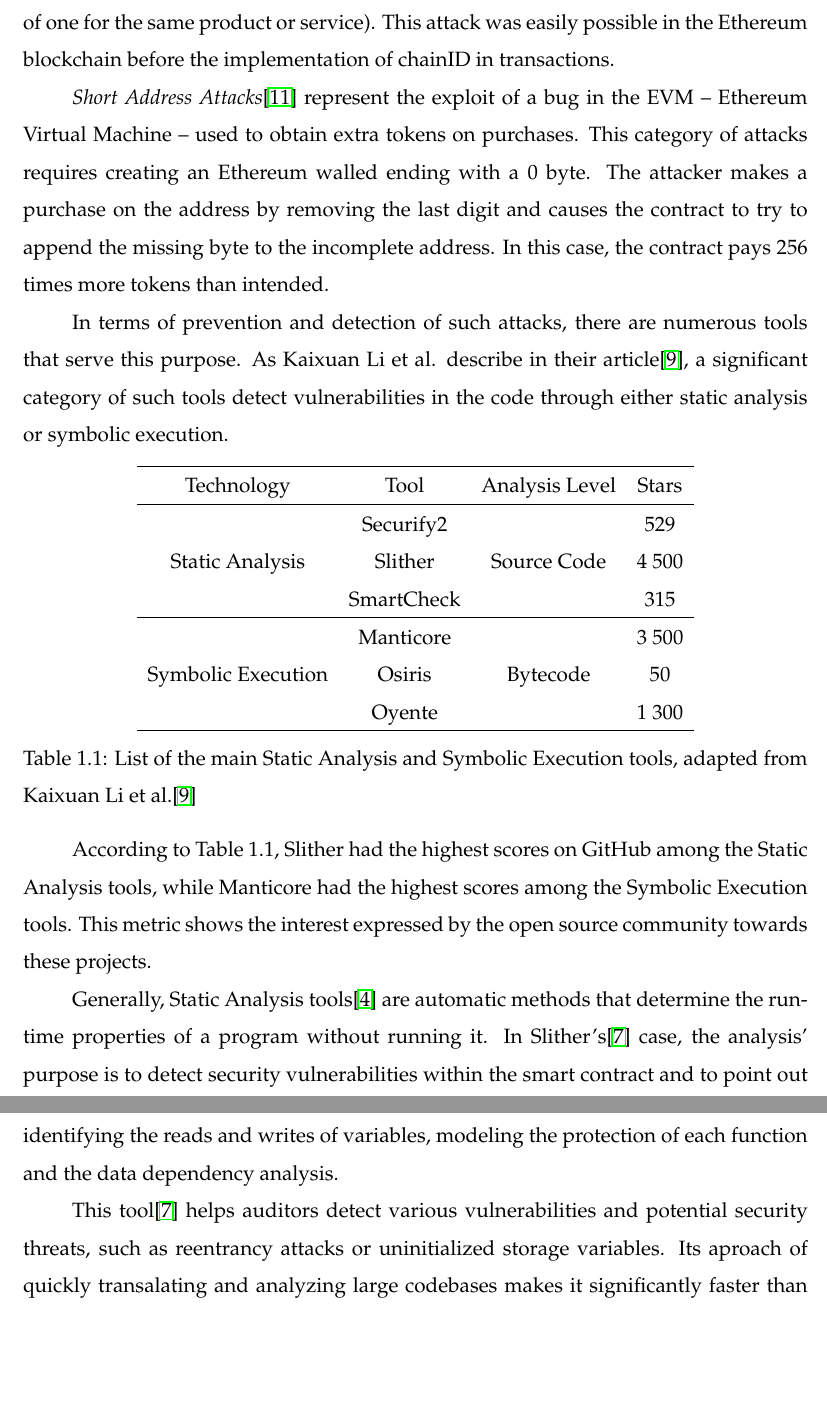
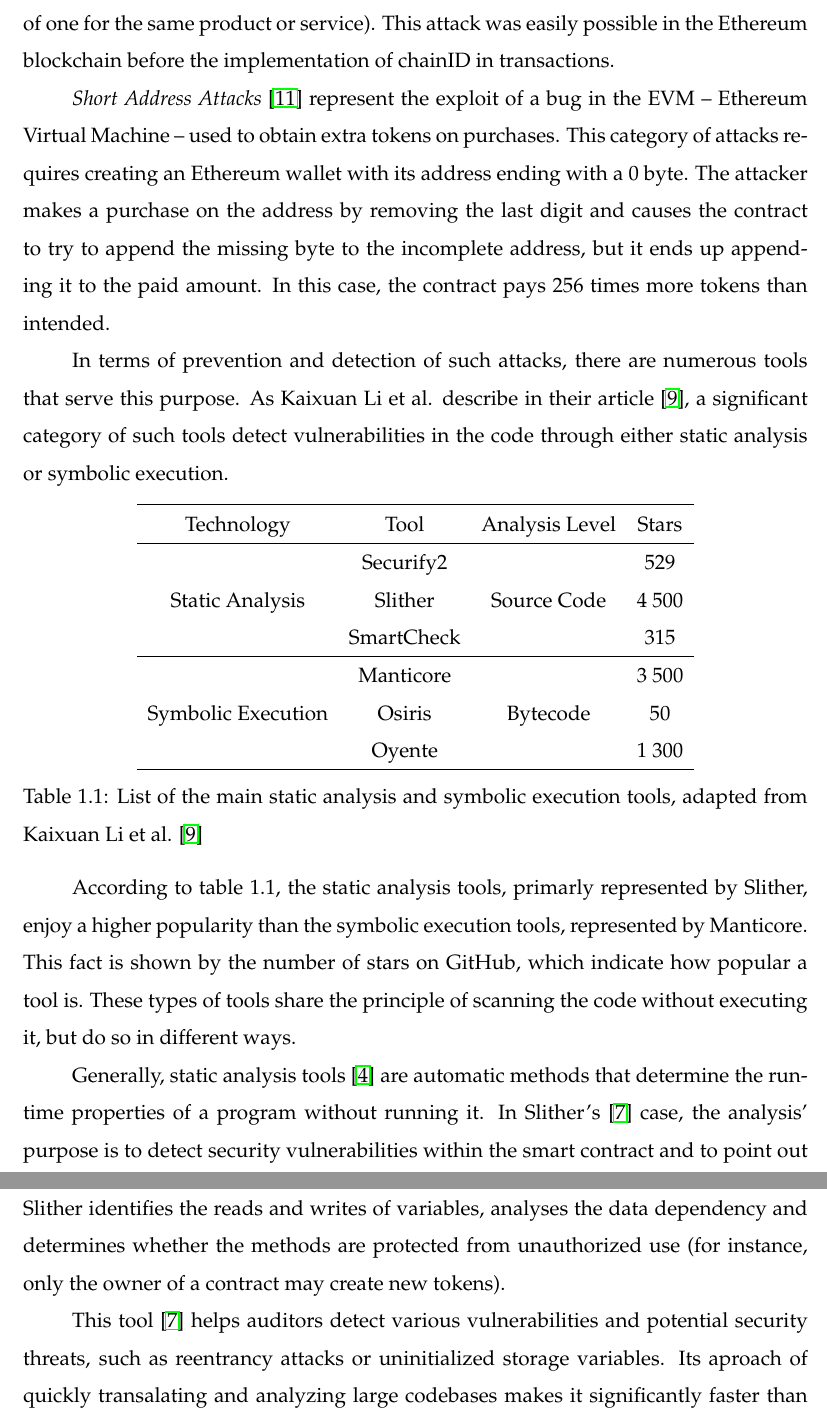
Before and after one commit to MariusChiarEl/Master-Thesis, a LaTeX thesis (main.tex, which reads chapters/chapter1.tex): two parts of pages 10 and 14 of 23 before the commit and two parts of pages 10 and 14 of 24 after it, joined at a grey line, cut so that both start at the same text, the shorter picture padded with empty space. Compiled offline with pdfLaTeX.

Commit message:
Rephrasings and minor fixes

```diff
--- a/chapters/chapter1.tex
+++ b/chapters/chapter1.tex
@@ -7,9 +7,11 @@ This paper will first focus on the variety of attacks that blockchain networks a
 
-\textit{Replay Attacks}\cite{replay} are specific to the case where a cryptocurrency is forked into two separate currencies. In such a scenario, it is possible to sniff a regular transaction from any of the chains and “replay” it on the other. Processing both transaction causes the user to lose the same amount of assets twice (for example, paying two ether instead of one for the same product or service). This attack was easily possible in the Ethereum blockchain before the implementation of chainID in transactions.
+\textit{Reentrancy Attacks} \cite{reentrancy} can take place whenever the developers of the targeted network do not update the balances before sending the funds. In this case, an attacker could recursively call the withdraw() method and drain all the available funds.
 
-\textit{Short Address Attacks}\cite{blockchainAttacks} represent the exploit of a bug in the EVM – Ethereum Virtual Machine – used to obtain extra tokens on purchases. This category of attacks requires creating an Ethereum walled ending with a 0 byte. The attacker makes a purchase on the address by removing the last digit and causes the contract to try to append the missing byte to the incomplete address. In this case, the contract pays 256 times more tokens than intended.
+\textit{Replay Attacks} \cite{replay} are specific to the case where a cryptocurrency is forked into two separate currencies. In such a scenario, it is possible to sniff a regular transaction from any of the chains and “replay” it on the other. Processing both transaction causes the user to lose the same amount of assets twice (for example, paying two ether instead of one for the same product or service). This attack was easily possible in the Ethereum blockchain before the implementation of chainID in transactions.
 
-In terms of prevention and detection of such attacks, there are numerous tools that serve this purpose. As Kaixuan Li et al. describe in their article\cite{staticAnalysisToolsComparison}, a significant category of such tools detect vulnerabilities in the code through either static analysis or symbolic execution.
+\textit{Short Address Attacks} \cite{blockchainAttacks} represent the exploit of a bug in the EVM – Ethereum Virtual Machine – used to obtain extra tokens on purchases. This category of attacks requires creating an Ethereum wallet with its address ending with a 0 byte. The attacker makes a purchase on the address by removing the last digit and causes the contract to try to append the missing byte to the incomplete address, but it ends up appending it to the paid amount. In this case, the contract pays 256 times more tokens than intended.
+
+In terms of prevention and detection of such attacks, there are numerous tools that serve this purpose. As Kaixuan Li et al. describe in their article \cite{staticAnalysisToolsComparison}, a significant category of such tools detect vulnerabilities in the code through either static analysis or symbolic execution.
 
 
 \begin{table}[h]
@@ -24,10 +26,10 @@ Static Analysis    & Slither    & Source Code    & 4 500 \\
 Symbolic Execution & Osiris     & Bytecode       & 50    \\
                    & Oyente     &                & 1 300 \\ \hline
 \end{tabular}
-\caption{List of the main Static Analysis and Symbolic Execution tools, adapted from Kaixuan Li et al.\cite{staticAnalysisToolsComparison}}
+\caption{List of the main static analysis and symbolic execution tools, adapted from Kaixuan Li et al. \cite{staticAnalysisToolsComparison}}
 \end{table}
 
-According to Table 1.1, Slither had the highest scores on GitHub among the Static Analysis tools, while Manticore had the highest scores among the Symbolic Execution tools. This metric shows the interest expressed by the open source community towards these projects.
+According to table 1.1, the static analysis tools, primarly represented by Slither, enjoy a higher popularity than the symbolic execution tools, represented by Manticore. This fact is shown by the number of stars on GitHub, which indicate how popular a tool is. These types of tools share the principle of scanning the code without executing it, but do so in different ways.
 
-Generally, Static Analysis tools\cite{staticAnalysisDef} are automatic methods that determine the run-time properties of a program without running it. In Slither's\cite{slither} case, the analysis' purpose is to detect security vulnerabilities within the smart contract and to point out potential optimizations, which result in a lower gas consumption, an essential aspect in this field. As such, this category of security tools should be considered the opposite of Dynamic Analysis tools, which rely on running the target program and can also monitor it's performance among other aspects.
+Generally, static analysis tools \cite{staticAnalysisDef} are automatic methods that determine the run-time properties of a program without running it. In Slither's \cite{slither} case, the analysis' purpose is to detect security vulnerabilities within the smart contract and to point out potential optimizations, which result in a lower gas consumption, an essential aspect in this field. As such, this category of security tools should be considered the opposite of Dynamic Analysis tools, which rely on running the target program and can also monitor it's performance among other aspects.
 
@@ -129,9 +131,9 @@ As such, the main focus of this thesis will be Slither\cite{slither}, a static a
 
-In opposition to dynamic analysis\cite{dynamicAnalysis} tools, which rely on executing the contract’s code to find security weaknesses, static analysis tools detect vulnerabilities without running the smart contract. Such approaches include parsing and decompiling the EVM bytecode and translating it into semantic facts. These semantic facts are then matched with predefined patterns meant to reveal common issues.
+In opposition to dynamic analysis \cite{dynamicAnalysis} tools, which rely on executing the contract’s code to find security weaknesses, static analysis tools detect vulnerabilities without running the smart contract. Such approaches include parsing and decompiling the EVM bytecode and translating it into semantic facts. These semantic facts are then matched with predefined patterns meant to reveal common issues.
 
-Slither\cite{slither} proceeds in a similar manner by taking the Solidity Abstract Syntax Tree generated by the compiler and extracting information such as the control flow graph and transforms the code given into SlithIR, its internal representation language. After these two initialization stages, the actual code analysis takes place. This stage includes identifying the reads and writes of variables, modeling the protection of each function and the data dependency analysis.
+Slither \cite{slither} proceeds in a similar manner by taking the Solidity Abstract Syntax Tree generated by the compiler and extracting information such as the control flow graph and transforms the code given into SlithIR, its internal representation language. After these two initialization stages, the actual code analysis takes place. In this stage, Slither identifies the reads and writes of variables, analyses the data dependency and determines whether the methods are protected from unauthorized use (for instance, only the owner of a contract may create new tokens).
 
-This tool\cite{slither} helps auditors detect various vulnerabilities and potential security threats, such as reentrancy attacks or uninitialized storage variables. Its aproach of quickly transalating and analyzing large codebases makes it significantly faster than symbolic execution engines, as shown Table 1.2, a great feature for fast development workflows.
+This tool \cite{slither} helps auditors detect various vulnerabilities and potential security threats, such as reentrancy attacks or uninitialized storage variables. Its aproach of quickly transalating and analyzing large codebases makes it significantly faster than symbolic execution engines, as shown Table 1.2, a great feature for fast development workflows.
 
 Furthermore, its set of detectors are able to find obvious and subtle vulnerabilities alike while providing useful educational resources to help developers fix and prevent future attacks. All these factors make Slither a great solution for quick and automated daily audit processes, preventing many critical security vulnerabilities.
 
@@ -139,9 +141,9 @@ Another essential topic in blockchain development, beside security concerns, is
 
-As to how it works\cite{slither}, Slither uses a multi stage procedure to parse and process the codebase of a blockchain project. First, it uses the Solidity compiler to generate the Abstract Syntax Tree of the contract, from which it recovers important information: inheritance graph, control flow graph and the list of expressions. Next, the contracts get translated to SlithIR, the internal representation language. The following step is the actual code analysis, in which Slither processes data dependencies, read/write variables and protected functions to output detected vulnerabilies and optimization opportunities.
+As to how it works \cite{slither}, Slither uses a multi stage procedure to parse and process the codebase of a blockchain project. First, it uses the Solidity compiler to generate the Abstract Syntax Tree of the contract, from which it recovers important information: inheritance graph, control flow graph and the list of expressions. Next, the contracts get translated to SlithIR, the internal representation language. The following step is the actual code analysis, in which Slither processes data dependencies, read/write variables and protected functions to output detected vulnerabilies and optimization opportunities.
 
-\begin{figure}[h ]
+\begin{figure}[h]
     \centering
     \includegraphics[width=1\linewidth]{images/image.png}
-    \caption{Slither overview. From Josselin F. et al.\cite{slither}}
+    \caption{Slither overview. From Josselin F. et al. \cite{slither}}
     \label{fig:enter-label}
 \end{figure}
```
Also changed, not shown: chapters/chapter2.tex (+2 -2 lines), main.pdf, chapters/chapter1.tex (22 more changed lines), 5 other files.
